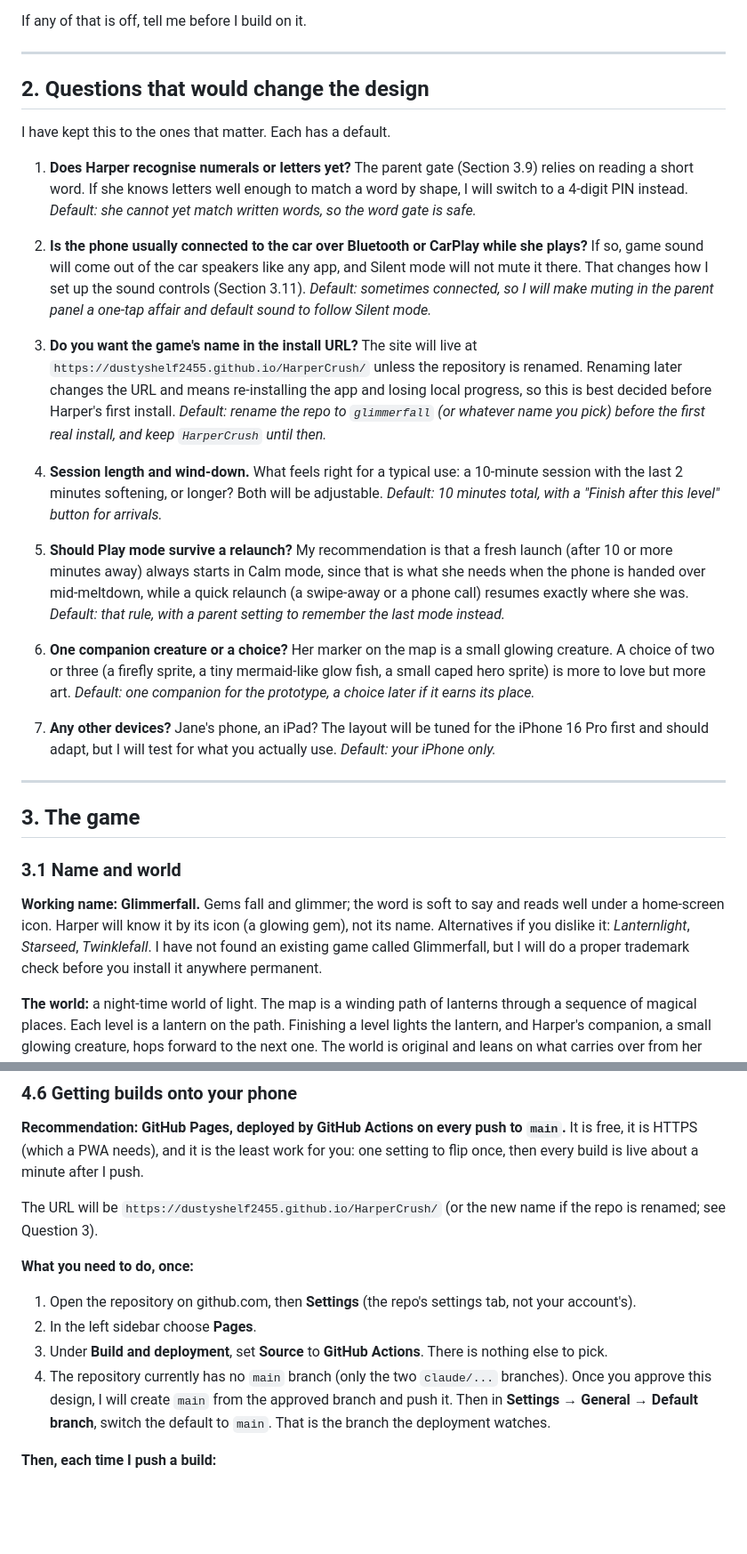
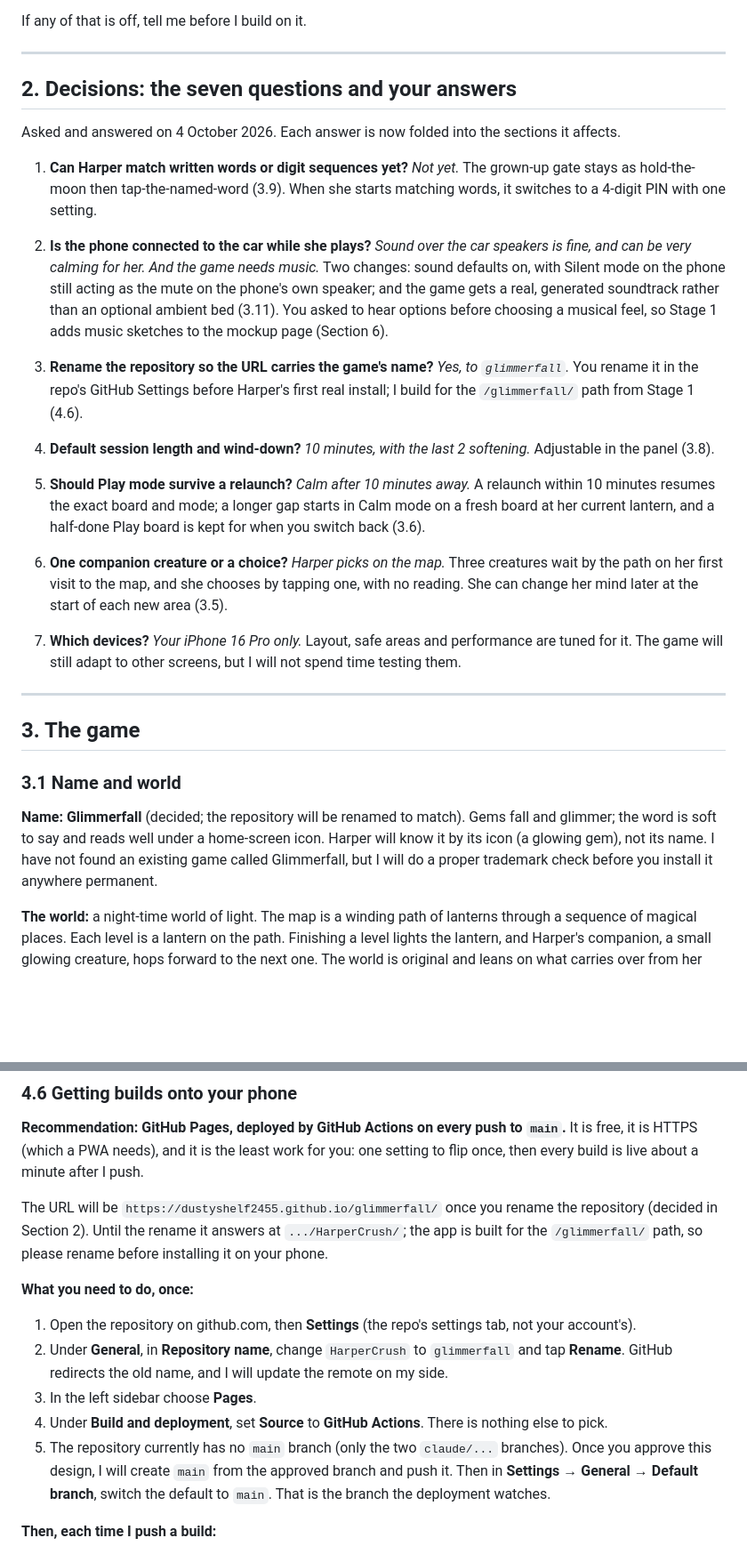
Before and after one commit to dustyshelf2455/HarperCrush, a Markdown page: DESIGN.md, 2 parts joined by grey strips. Shown at 89% size. Rendered like a GitHub page; blank space fills up the shorter version.

```diff
--- a/DESIGN.md
+++ b/DESIGN.md
@@ -26,23 +26,23 @@ If any of that is off, tell me before I build on it.
 
 ---
 
-## 2. Questions that would change the design
+## 2. Decisions: the seven questions and your answers
 
-I have kept this to the ones that matter. Each has a default.
+Asked and answered on 4 October 2026. Each answer is now folded into the sections it affects.
 
-1. **Does Harper recognise numerals or letters yet?** The parent gate (Section 3.9) relies on reading a short word. If she knows letters well enough to match a word by shape, I will switch to a 4-digit PIN instead. *Default: she cannot yet match written words, so the word gate is safe.*
+1. **Can Harper match written words or digit sequences yet?** *Not yet.* The grown-up gate stays as hold-the-moon then tap-the-named-word (3.9). When she starts matching words, it switches to a 4-digit PIN with one setting.
 
-2. **Is the phone usually connected to the car over Bluetooth or CarPlay while she plays?** If so, game sound will come out of the car speakers like any app, and Silent mode will not mute it there. That changes how I set up the sound controls (Section 3.11). *Default: sometimes connected, so I will make muting in the parent panel a one-tap affair and default sound to follow Silent mode.*
+2. **Is the phone connected to the car while she plays?** *Sound over the car speakers is fine, and can be very calming for her. And the game needs music.* Two changes: sound defaults on, with Silent mode on the phone still acting as the mute on the phone's own speaker; and the game gets a real, generated soundtrack rather than an optional ambient bed (3.11). You asked to hear options before choosing a musical feel, so Stage 1 adds music sketches to the mockup page (Section 6).
 
-3. **Do you want the game's name in the install URL?** The site will live at `https://dustyshelf2455.github.io/HarperCrush/` unless the repository is renamed. Renaming later changes the URL and means re-installing the app and losing local progress, so this is best decided before Harper's first install. *Default: rename the repo to `glimmerfall` (or whatever name you pick) before the first real install, and keep `HarperCrush` until then.*
+3. **Rename the repository so the URL carries the game's name?** *Yes, to `glimmerfall`.* You rename it in the repo's GitHub Settings before Harper's first real install; I build for the `/glimmerfall/` path from Stage 1 (4.6).
 
-4. **Session length and wind-down.** What feels right for a typical use: a 10-minute session with the last 2 minutes softening, or longer? Both will be adjustable. *Default: 10 minutes total, with a "Finish after this level" button for arrivals.*
+4. **Default session length and wind-down?** *10 minutes, with the last 2 softening.* Adjustable in the panel (3.8).
 
-5. **Should Play mode survive a relaunch?** My recommendation is that a fresh launch (after 10 or more minutes away) always starts in Calm mode, since that is what she needs when the phone is handed over mid-meltdown, while a quick relaunch (a swipe-away or a phone call) resumes exactly where she was. *Default: that rule, with a parent setting to remember the last mode instead.*
+5. **Should Play mode survive a relaunch?** *Calm after 10 minutes away.* A relaunch within 10 minutes resumes the exact board and mode; a longer gap starts in Calm mode on a fresh board at her current lantern, and a half-done Play board is kept for when you switch back (3.6).
 
-6. **One companion creature or a choice?** Her marker on the map is a small glowing creature. A choice of two or three (a firefly sprite, a tiny mermaid-like glow fish, a small caped hero sprite) is more to love but more art. *Default: one companion for the prototype, a choice later if it earns its place.*
+6. **One companion creature or a choice?** *Harper picks on the map.* Three creatures wait by the path on her first visit to the map, and she chooses by tapping one, with no reading. She can change her mind later at the start of each new area (3.5).
 
-7. **Any other devices?** Jane's phone, an iPad? The layout will be tuned for the iPhone 16 Pro first and should adapt, but I will test for what you actually use. *Default: your iPhone only.*
+7. **Which devices?** *Your iPhone 16 Pro only.* Layout, safe areas and performance are tuned for it. The game will still adapt to other screens, but I will not spend time testing them.
 
 ---
 
@@ -50,7 +50,7 @@ I have kept this to the ones that matter. Each has a default.
 
 ### 3.1 Name and world
 
-**Working name: Glimmerfall.** Gems fall and glimmer; the word is soft to say and reads well under a home-screen icon. Harper will know it by its icon (a glowing gem), not its name. Alternatives if you dislike it: *Lanternlight*, *Starseed*, *Twinklefall*. I have not found an existing game called Glimmerfall, but I will do a proper trademark check before you install it anywhere permanent.
+**Name: Glimmerfall** (decided; the repository will be renamed to match). Gems fall and glimmer; the word is soft to say and reads well under a home-screen icon. Harper will know it by its icon (a glowing gem), not its name. I have not found an existing game called Glimmerfall, but I will do a proper trademark check before you install it anywhere permanent.
 
 **The world:** a night-time world of light. The map is a winding path of lanterns through a sequence of magical places. Each level is a lantern on the path. Finishing a level lights the lantern, and Harper's companion, a small glowing creature, hops forward to the next one. The world is original and leans on what carries over from her favourites without using any of them: gems, sparkle, fairies and mermaids and castles as *places* rather than characters, cute creatures, and "powers" with spectacular effects.
 
@@ -358,14 +368,15 @@ I will add a Playwright smoke test later (the environment has Chromium) that loa
 
 **Recommendation: GitHub Pages, deployed by GitHub Actions on every push to `main`.** It is free, it is HTTPS (which a PWA needs), and it is the least work for you: one setting to flip once, then every build is live about a minute after I push.
 
-The URL will be `https://dustyshelf2455.github.io/HarperCrush/` (or the new name if the repo is renamed; see Question 3).
+The URL will be `https://dustyshelf2455.github.io/glimmerfall/` once you rename the repository (decided in Section 2). Until the rename it answers at `.../HarperCrush/`; the app is built for the `/glimmerfall/` path, so please rename before installing it on your phone.
 
 **What you need to do, once:**
 
 1. Open the repository on github.com, then **Settings** (the repo's settings tab, not your account's).
-2. In the left sidebar choose **Pages**.
-3. Under **Build and deployment**, set **Source** to **GitHub Actions**. There is nothing else to pick.
-4. The repository currently has no `main` branch (only the two `claude/...` branches). Once you approve this design, I will create `main` from the approved branch and push it. Then in **Settings → General → Default branch**, switch the default to `main`. That is the branch the deployment watches.
+2. Under **General**, in **Repository name**, change `HarperCrush` to `glimmerfall` and tap **Rename**. GitHub redirects the old name, and I will update the remote on my side.
+3. In the left sidebar choose **Pages**.
+4. Under **Build and deployment**, set **Source** to **GitHub Actions**. There is nothing else to pick.
+5. The repository currently has no `main` branch (only the two `claude/...` branches). Once you approve this design, I will create `main` from the approved branch and push it. Then in **Settings → General → Default branch**, switch the default to `main`. That is the branch the deployment watches.
 
 **Then, each time I push a build:**
 
```
Also changed, not shown: other parts of DESIGN.md (+30 -23 lines).
